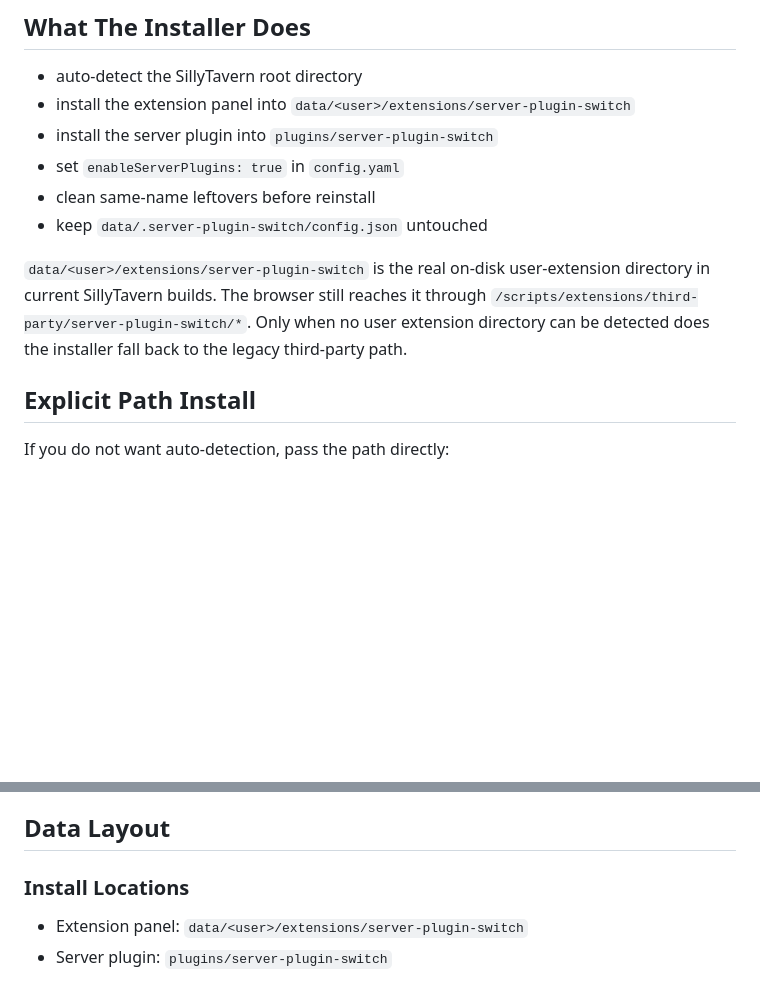
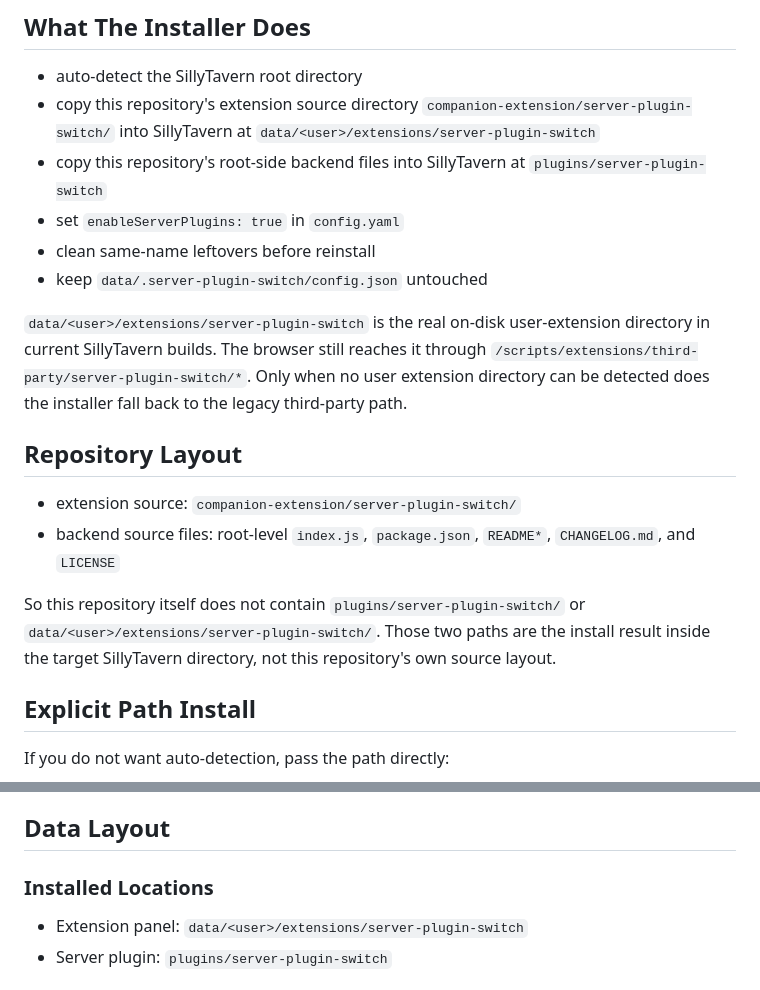
Before and after one commit to Asobi-123/server-plugin-switch, a Markdown page: README_EN.md, 2 parts joined by grey strips. GitHub-like rendering; blank space fills up the shorter version.

```diff
--- a/README_EN.md
+++ b/README_EN.md
@@ -45,8 +45,8 @@ node install.mjs
 ## What The Installer Does
 
 - auto-detect the SillyTavern root directory
-- install the extension panel into `data/<user>/extensions/server-plugin-switch`
-- install the server plugin into `plugins/server-plugin-switch`
+- copy this repository's extension source directory `companion-extension/server-plugin-switch/` into SillyTavern at `data/<user>/extensions/server-plugin-switch`
+- copy this repository's root-side backend files into SillyTavern at `plugins/server-plugin-switch`
 - set `enableServerPlugins: true` in `config.yaml`
 - clean same-name leftovers before reinstall
 - keep `data/.server-plugin-switch/config.json` untouched
@@ -54,6 +54,14 @@ node install.mjs
 `data/<user>/extensions/server-plugin-switch` is the real on-disk user-extension directory in current SillyTavern builds.
 The browser still reaches it through `/scripts/extensions/third-party/server-plugin-switch/*`.
 Only when no user extension directory can be detected does the installer fall back to the legacy third-party path.
+
+## Repository Layout
+
+- extension source: `companion-extension/server-plugin-switch/`
+- backend source files: root-level `index.js`, `package.json`, `README*`, `CHANGELOG.md`, and `LICENSE`
+
+So this repository itself does not contain `plugins/server-plugin-switch/` or `data/<user>/extensions/server-plugin-switch/`.
+Those two paths are the install result inside the target SillyTavern directory, not this repository's own source layout.
 
 ## Explicit Path Install
 
@@ -94,7 +102,7 @@ It does not delete `data/.server-plugin-switch/config.json`.
 
 ## Data Layout
 
-### Install Locations
+### Installed Locations
 
 - Extension panel: `data/<user>/extensions/server-plugin-switch`
 - Server plugin: `plugins/server-plugin-switch`
```
Also changed, not shown: README.md (+11 -3 lines).
